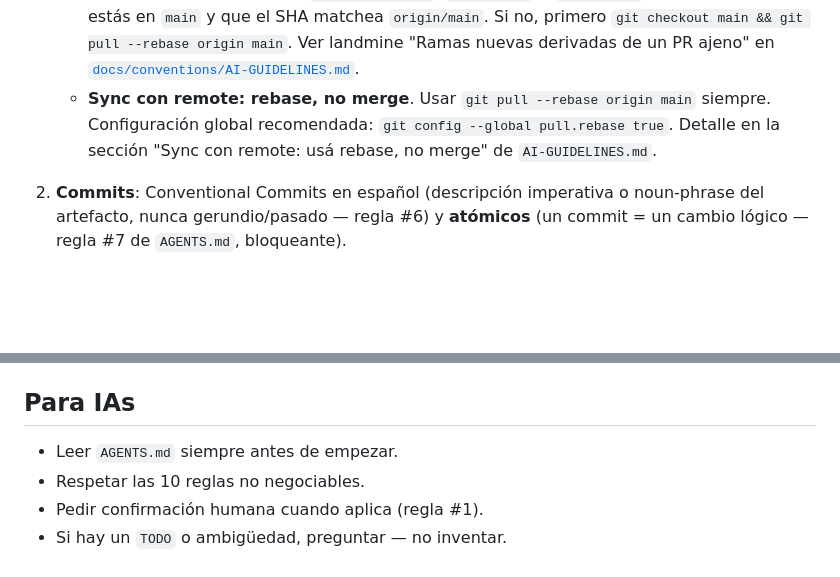
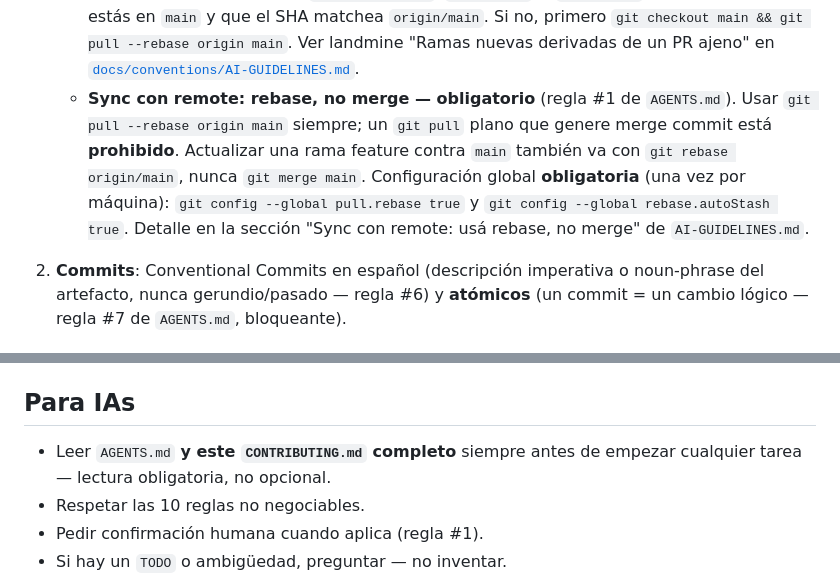
Before and after one commit to BriarDevv/Ynara, a Markdown page: CONTRIBUTING.md, 2 parts joined by grey strips. Rendered like a GitHub page; blank space fills up the shorter version.

```diff
--- a/CONTRIBUTING.md
+++ b/CONTRIBUTING.md
@@ -36,10 +36,15 @@
      `git checkout main && git pull --rebase origin main`. Ver
      landmine "Ramas nuevas derivadas de un PR ajeno" en
      [`docs/conventions/AI-GUIDELINES.md`](./docs/conventions/AI-GUIDELINES.md).
-   - **Sync con remote: rebase, no merge**. Usar
-     `git pull --rebase origin main` siempre. Configuración global
-     recomendada: `git config --global pull.rebase true`. Detalle
-     en la sección "Sync con remote: usá rebase, no merge" de
+   - **Sync con remote: rebase, no merge — obligatorio** (regla #1
+     de `AGENTS.md`). Usar `git pull --rebase origin main` siempre;
+     un `git pull` plano que genere merge commit está **prohibido**.
+     Actualizar una rama feature contra `main` también va con
+     `git rebase origin/main`, nunca `git merge main`. Configuración
+     global **obligatoria** (una vez por máquina):
+     `git config --global pull.rebase true` y
+     `git config --global rebase.autoStash true`. Detalle en la
+     sección "Sync con remote: usá rebase, no merge" de
      `AI-GUIDELINES.md`.
 
 2. **Commits**: Conventional Commits en español (descripción
@@ -139,7 +144,8 @@ implementación. Ver `skills/adr-create/SKILL.md`.
 
 ## Para IAs
 
-- Leer `AGENTS.md` siempre antes de empezar.
+- Leer `AGENTS.md` **y este `CONTRIBUTING.md` completo** siempre
+  antes de empezar cualquier tarea — lectura obligatoria, no opcional.
 - Respetar las 10 reglas no negociables.
 - Pedir confirmación humana cuando aplica (regla #1).
 - Si hay un `TODO` o ambigüedad, preguntar — no inventar.
```
Also changed, not shown: AGENTS.md (+4 -4 lines), docs/conventions/AI-GUIDELINES.md (+10 -5 lines).
